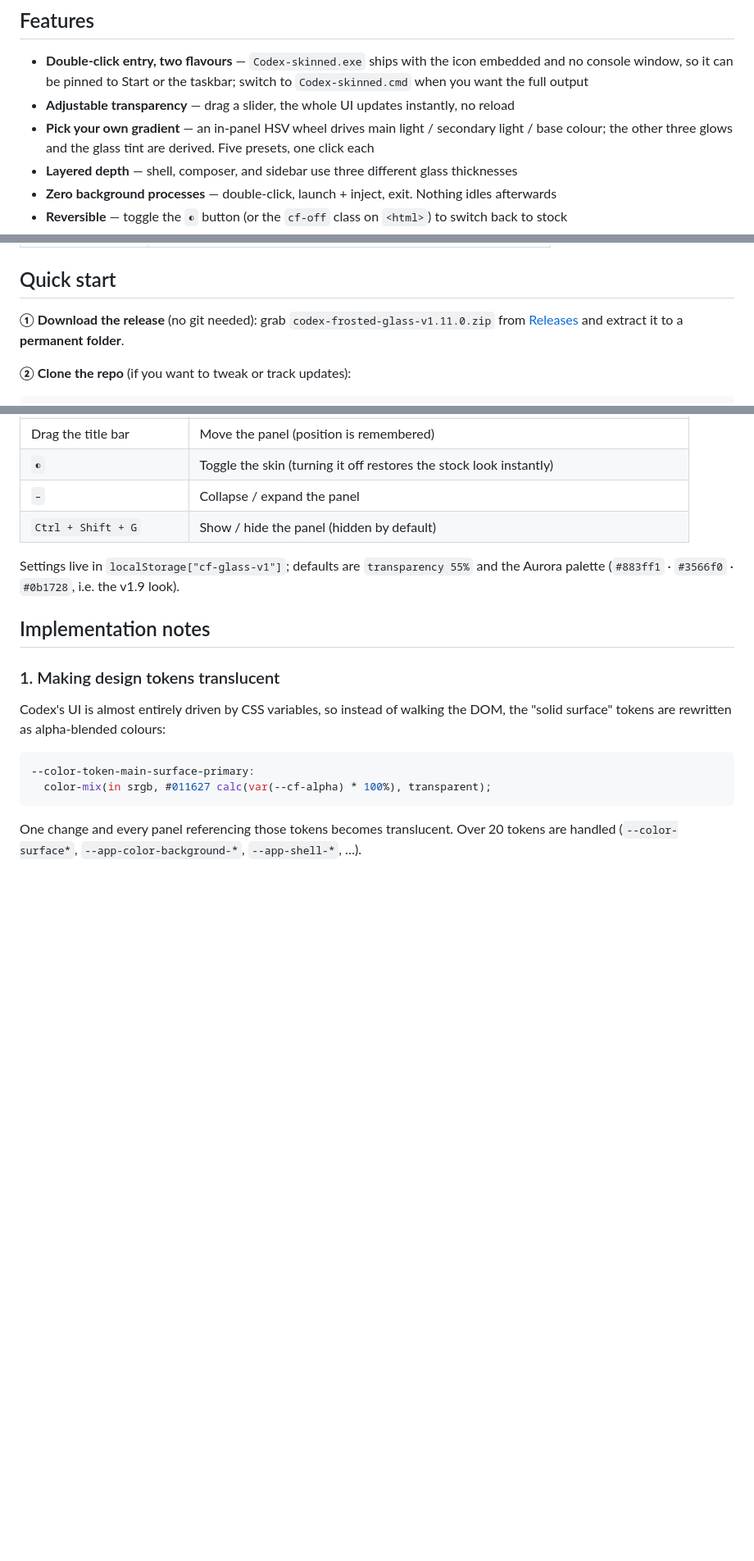
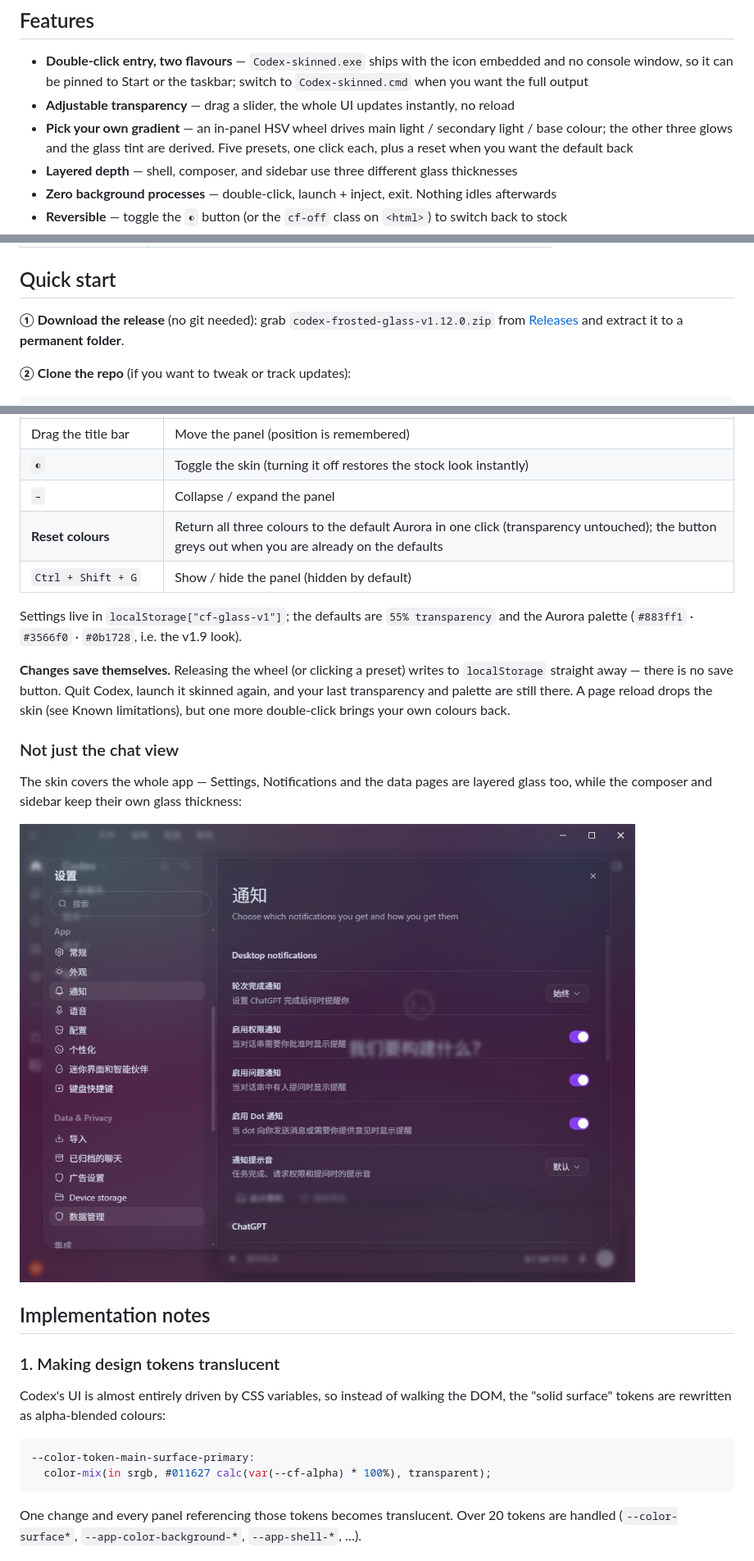
Before and after one commit to ISkywalkerI/codex-frosted-glass, a Markdown page: README.en.md, 3 parts joined by grey strips. Shown at 82% size. Rendered like a GitHub page; pictures changed too: docs/screenshot2.jpg (added); blank space fills up the shorter version.

```diff
--- a/README.en.md
+++ b/README.en.md
@@ -21,7 +21,7 @@ No binary patching, no broken signatures, fully reversible — all styling is in
 
 - **Double-click entry, two flavours** — `Codex-skinned.exe` ships with the icon embedded and no console window, so it can be pinned to Start or the taskbar; switch to `Codex-skinned.cmd` when you want the full output
 - **Adjustable transparency** — drag a slider, the whole UI updates instantly, no reload
-- **Pick your own gradient** — an in-panel HSV wheel drives main light / secondary light / base colour; the other three glows and the glass tint are derived. Five presets, one click each
+- **Pick your own gradient** — an in-panel HSV wheel drives main light / secondary light / base colour; the other three glows and the glass tint are derived. Five presets, one click each, plus a reset when you want the default back
 - **Layered depth** — shell, composer, and sidebar use three different glass thicknesses
 - **Zero background processes** — double-click, launch + inject, exit. Nothing idles afterwards
 - **Reversible** — toggle the `◐` button (or the `cf-off` class on `<html>`) to switch back to stock
@@ -76,7 +76,7 @@ Verdict: **transparency only.** One less slider, one less filter, same look, zer
 
 ## Quick start
 
-**① Download the release** (no git needed): grab `codex-frosted-glass-v1.11.0.zip` from
+**① Download the release** (no git needed): grab `codex-frosted-glass-v1.12.0.zip` from
 [Releases](https://github.com/ISkywalkerI/codex-frosted-glass/releases/latest) and extract it to a **permanent folder**.
 
 **② Clone the repo** (if you want to tweak or track updates):
@@ -139,9 +139,18 @@ The panel is **hidden by default** so it never covers the UI. Press `Ctrl + Shif
 | Drag the title bar | Move the panel (position is remembered) |
 | `◐` | Toggle the skin (turning it off restores the stock look instantly) |
 | `–` | Collapse / expand the panel |
+| **Reset colours** | Return all three colours to the default Aurora in one click (transparency untouched); the button greys out when you are already on the defaults |
 | `Ctrl + Shift + G` | Show / hide the panel (hidden by default) |
 
-Settings live in `localStorage["cf-glass-v1"]`; defaults are `transparency 55%` and the Aurora palette (`#883ff1` · `#3566f0` · `#0b1728`, i.e. the v1.9 look).
+Settings live in `localStorage["cf-glass-v1"]`; the defaults are `55% transparency` and the Aurora palette (`#883ff1` · `#3566f0` · `#0b1728`, i.e. the v1.9 look).
+
+**Changes save themselves.** Releasing the wheel (or clicking a preset) writes to `localStorage` straight away — there is no save button. Quit Codex, launch it skinned again, and your last transparency and palette are still there. A page reload drops the skin (see Known limitations), but one more double-click brings your own colours back.
+
+### Not just the chat view
+
+The skin covers the whole app — Settings, Notifications and the data pages are layered glass too, while the composer and sidebar keep their own glass thickness:
+
+![Settings page](docs/screenshot2.jpg)
 
 ## Implementation notes
 
```
Also changed, not shown: other parts of README.en.md (+1 -1 lines), README.md (+12 -3 lines), 5 other files.
